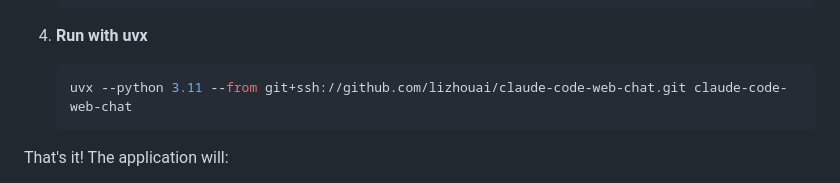
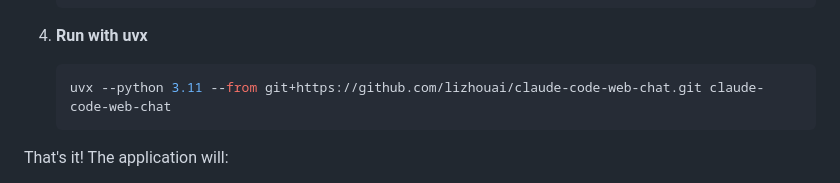
Before and after one commit to lizhouai/claude-code-web-chat, a Markdown page: README.md, the part around the change. Drawn GitHub-style.

Commit message:
change to https protocol

````diff
--- a/README.md
+++ b/README.md
@@ -159,7 +159,7 @@ The easiest way to get started! Just create a configuration file and run with uv
 
 4. **Run with uvx**
    ```bash
-   uvx --python 3.11 --from git+ssh://github.com/lizhouai/claude-code-web-chat.git claude-code-web-chat
+   uvx --python 3.11 --from git+https://github.com/lizhouai/claude-code-web-chat.git claude-code-web-chat
    ```
 
 That's it! The application will:
````
